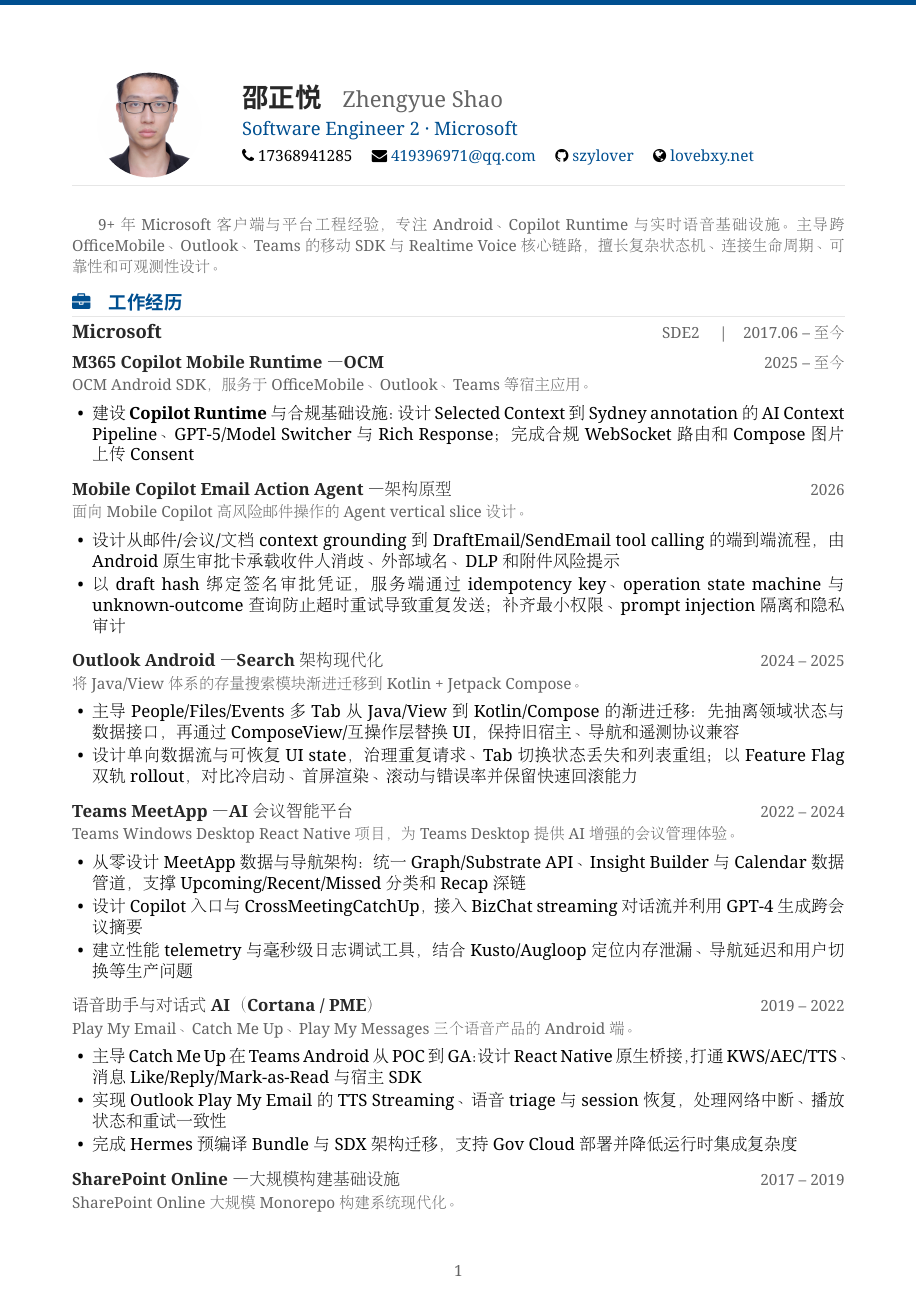
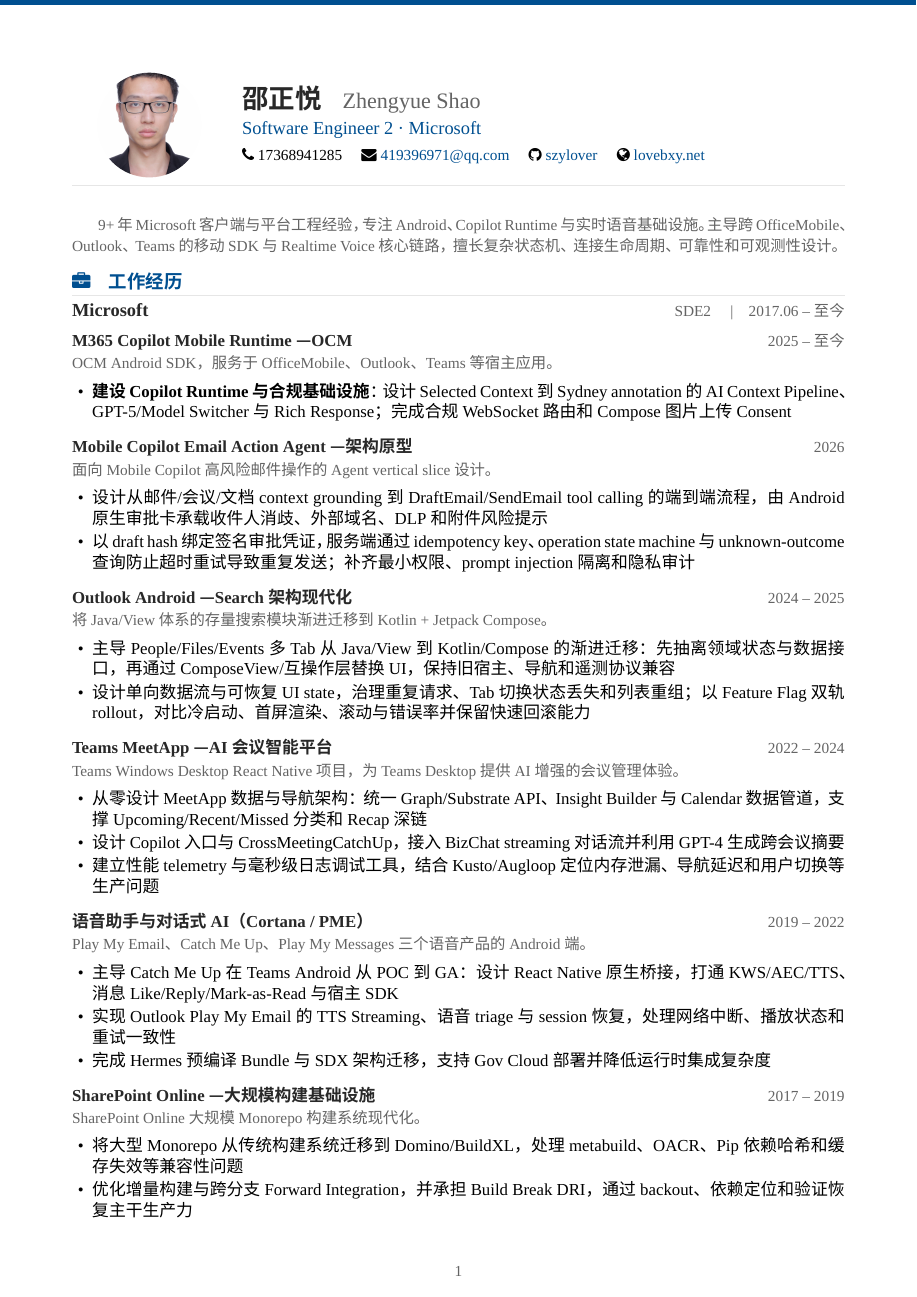
Before and after one commit to szylover/resume, a LaTeX CV (resume.tex): page 1 of 2. Compiled offline with XeLaTeX; a missing font is replaced by an installed copy or a similar font.

Commit message:
Compile updated Chinese and English resumes

```diff
--- a/resume.tex
+++ b/resume.tex
@@ -16,11 +16,11 @@
 \usepackage{fontawesome}
 
 % ── Fonts — 使用系统可用中文字体 ──
-\setCJKmainfont{AR PL SungtiL GB}
-\setCJKsansfont{Droid Sans Fallback}
-\setCJKmonofont{AR PL SungtiL GB}
-\setmainfont{Noto Serif}[BoldFont=Noto Serif Bold, ItalicFont=Noto Serif Italic]
-\setsansfont{Noto Serif}[BoldFont=Noto Serif Bold, ItalicFont=Noto Serif Italic]
+\setCJKmainfont[BoldFont=Microsoft YaHei Bold]{Microsoft YaHei}
+\setCJKsansfont[BoldFont=Microsoft YaHei Bold]{Microsoft YaHei}
+\setCJKmonofont{Microsoft YaHei}
+\setmainfont{Times New Roman}[BoldFont=Times New Roman Bold, ItalicFont=Times New Roman Italic]
+\setsansfont{Times New Roman}[BoldFont=Times New Roman Bold, ItalicFont=Times New Roman Italic]
 
 % ── Colors ──
 \definecolor{primary}{RGB}{0, 79, 144}
```
Also changed, not shown: resume_en.tex (+5 -5 lines), resume.pdf, resume_en.pdf.
